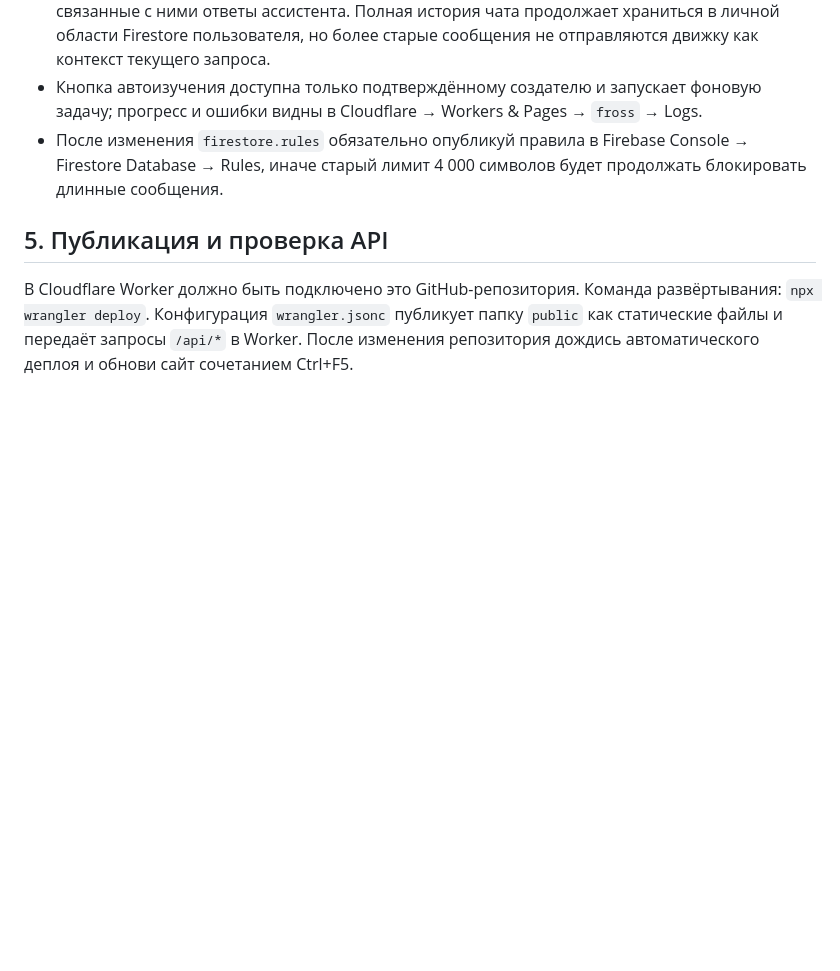
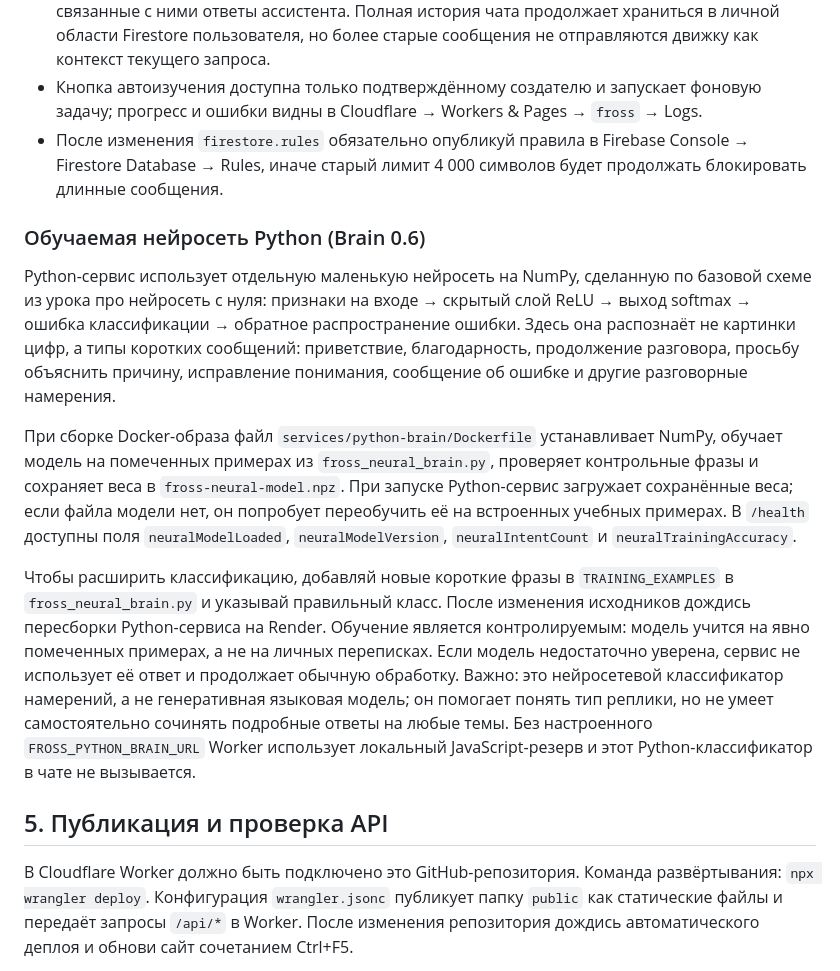
Before and after one commit to boberbuset132013-web/FROSS, a Markdown page: SETUP.md, the part around the change. GitHub-like rendering; blank space fills up the shorter version.

Commit message:
Document training, model storage and deployment for FROSS neural classifier

```diff
--- a/SETUP.md
+++ b/SETUP.md
@@ -65,6 +65,14 @@
 - Кнопка автоизучения доступна только подтверждённому создателю и запускает фоновую задачу; прогресс и ошибки видны в Cloudflare → Workers & Pages → `fross` → Logs.
 - После изменения `firestore.rules` обязательно опубликуй правила в Firebase Console → Firestore Database → Rules, иначе старый лимит 4 000 символов будет продолжать блокировать длинные сообщения.
 
+### Обучаемая нейросеть Python (Brain 0.6)
+
+Python-сервис использует отдельную маленькую нейросеть на NumPy, сделанную по базовой схеме из урока про нейросеть с нуля: признаки на входе → скрытый слой ReLU → выход softmax → ошибка классификации → обратное распространение ошибки. Здесь она распознаёт не картинки цифр, а типы коротких сообщений: приветствие, благодарность, продолжение разговора, просьбу объяснить причину, исправление понимания, сообщение об ошибке и другие разговорные намерения.
+
+При сборке Docker-образа файл `services/python-brain/Dockerfile` устанавливает NumPy, обучает модель на помеченных примерах из `fross_neural_brain.py`, проверяет контрольные фразы и сохраняет веса в `fross-neural-model.npz`. При запуске Python-сервис загружает сохранённые веса; если файла модели нет, он попробует переобучить её на встроенных учебных примерах. В `/health` доступны поля `neuralModelLoaded`, `neuralModelVersion`, `neuralIntentCount` и `neuralTrainingAccuracy`.
+
+Чтобы расширить классификацию, добавляй новые короткие фразы в `TRAINING_EXAMPLES` в `fross_neural_brain.py` и указывай правильный класс. После изменения исходников дождись пересборки Python-сервиса на Render. Обучение является контролируемым: модель учится на явно помеченных примерах, а не на личных переписках. Если модель недостаточно уверена, сервис не использует её ответ и продолжает обычную обработку. Важно: это нейросетевой классификатор намерений, а не генеративная языковая модель; он помогает понять тип реплики, но не умеет самостоятельно сочинять подробные ответы на любые темы. Без настроенного `FROSS_PYTHON_BRAIN_URL` Worker использует локальный JavaScript-резерв и этот Python-классификатор в чате не вызывается.
+
 ## 5. Публикация и проверка API
 В Cloudflare Worker должно быть подключено это GitHub-репозитория. Команда развёртывания: `npx wrangler deploy`. Конфигурация `wrangler.jsonc` публикует папку `public` как статические файлы и передаёт запросы `/api/*` в Worker. После изменения репозитория дождись автоматического деплоя и обнови сайт сочетанием Ctrl+F5.
 
```
